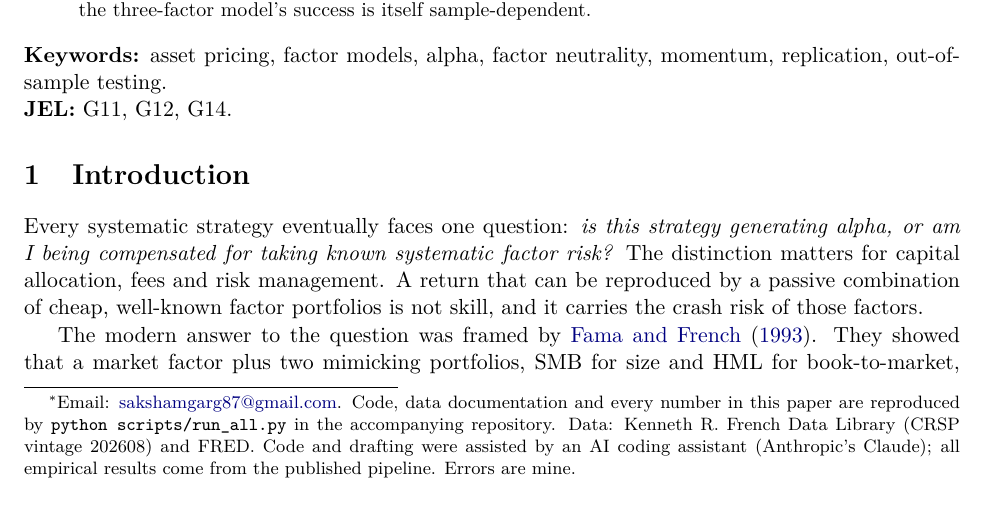
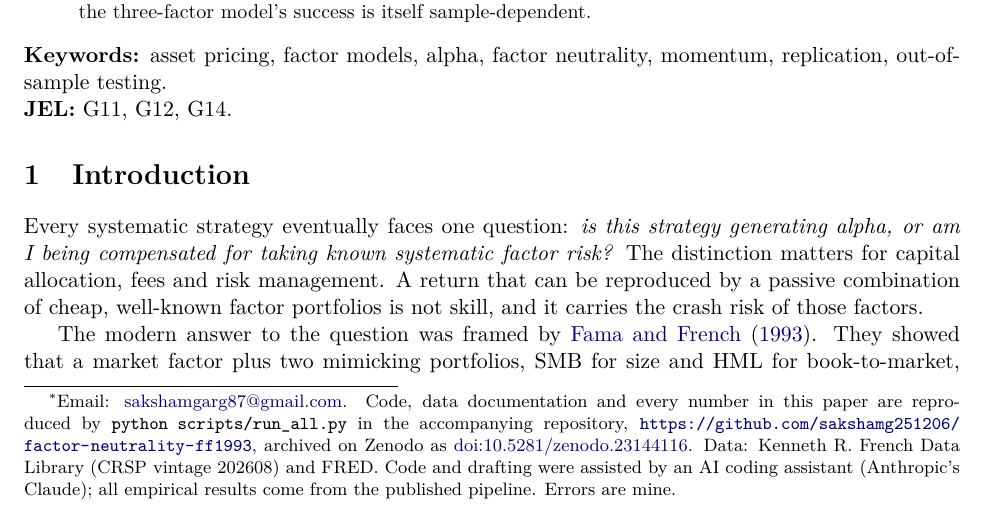
Before and after one commit to sakshamg251206/factor-neutrality-ff1993, a LaTeX paper (paper/main.tex): part of page 1 of 27, cut so that both start at the same text. Compiled offline with pdfLaTeX.

Commit message:
Add Zenodo DOI 10.5281/zenodo.23144116 to README, CITATION.cff and paper

```diff
--- a/paper/main.tex
+++ b/paper/main.tex
@@ -22,7 +22,7 @@
 
 \title{\textbf{Alpha or Factor Exposure?}\\[4pt]
 \large A Replication of Fama and French (1993) and a Factor-Neutrality Test\\ of Industry Momentum, 1963--2026}
-\author{Saksham Garg\thanks{Email: \href{mailto:sakshamgarg87@gmail.com}{sakshamgarg87@gmail.com}. Code, data documentation and every number in this paper are reproduced by \texttt{python scripts/run\_all.py} in the accompanying repository. Data: Kenneth R.\ French Data Library (CRSP vintage \Vintage) and FRED. Code and drafting were assisted by an AI coding assistant (Anthropic's Claude); all empirical results come from the published pipeline. Errors are mine.}}
+\author{Saksham Garg\thanks{Email: \href{mailto:sakshamgarg87@gmail.com}{sakshamgarg87@gmail.com}. Code, data documentation and every number in this paper are reproduced by \texttt{python scripts/run\_all.py} in the accompanying repository, \url{https://github.com/sakshamg251206/factor-neutrality-ff1993}, archived on Zenodo as \href{https://doi.org/10.5281/zenodo.23144116}{doi:10.5281/zenodo.23144116}. Data: Kenneth R.\ French Data Library (CRSP vintage \Vintage) and FRED. Code and drafting were assisted by an AI coding assistant (Anthropic's Claude); all empirical results come from the published pipeline. Errors are mine.}}
 \date{October 2026}
 
 \begin{document}
```
Also changed, not shown: README.md, paper/Factor_Neutrality_FF1993_Garg_2026.pdf, results/figures/F01_factor_cumulative.pdf, results/figures/F02_factor_reconstruction.pdf, results/figures/F03_alpha_heatmaps_is.pdf, results/figures/F04_r2_heatmaps_is.pdf, results/figures/F05_intercepts_vs_ff93.pdf, results/figures/F06_actual_vs_predicted_is.pdf, results/figures/F06_actual_vs_predicted_oos.pdf, results/figures/F07_bond_factor_cumulative.pdf, results/figures/F08_strategy_cumulative.pdf, results/figures/F09_strategy_legs.pdf, results/figures/F10_drawdowns.pdf, results/figures/F11_alpha_by_model.pdf, 16 more files, 1 other file.
